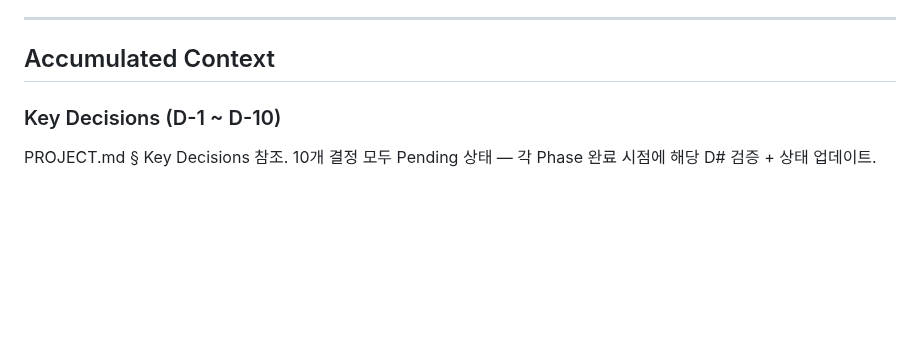
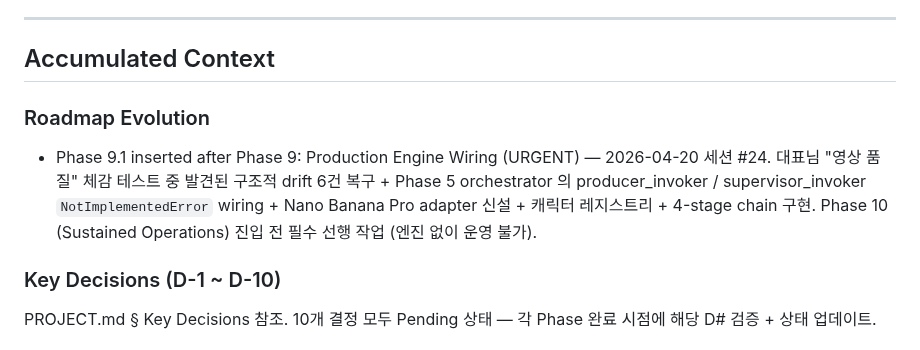
Before and after one commit to kanno321-create/shorts_studio, a Markdown page: .planning/STATE.md, the part around the change. GitHub-like rendering; blank space fills up the shorter version.

Commit message:
docs(roadmap): insert Phase 9.1 Production Engine Wiring — drift 6건 복구 + 4-stage chain wiring

```diff
--- a/.planning/STATE.md
+++ b/.planning/STATE.md
@@ -135,6 +135,10 @@ Next Phase: 10 (sustained-operations) — 영구 지속, 첫 1-2개월 SKILL pat
 ---
 
 ## Accumulated Context
+
+### Roadmap Evolution
+
+- Phase 9.1 inserted after Phase 9: Production Engine Wiring (URGENT) — 2026-04-20 세션 #24. 대표님 "영상 품질" 체감 테스트 중 발견된 구조적 drift 6건 복구 + Phase 5 orchestrator 의 producer_invoker / supervisor_invoker `NotImplementedError` wiring + Nano Banana Pro adapter 신설 + 캐릭터 레지스트리 + 4-stage chain 구현. Phase 10 (Sustained Operations) 진입 전 필수 선행 작업 (엔진 없이 운영 불가).
 
 ### Key Decisions (D-1 ~ D-10)
 
```
Also changed, not shown: .planning/ROADMAP.md (+10 -0 lines).
